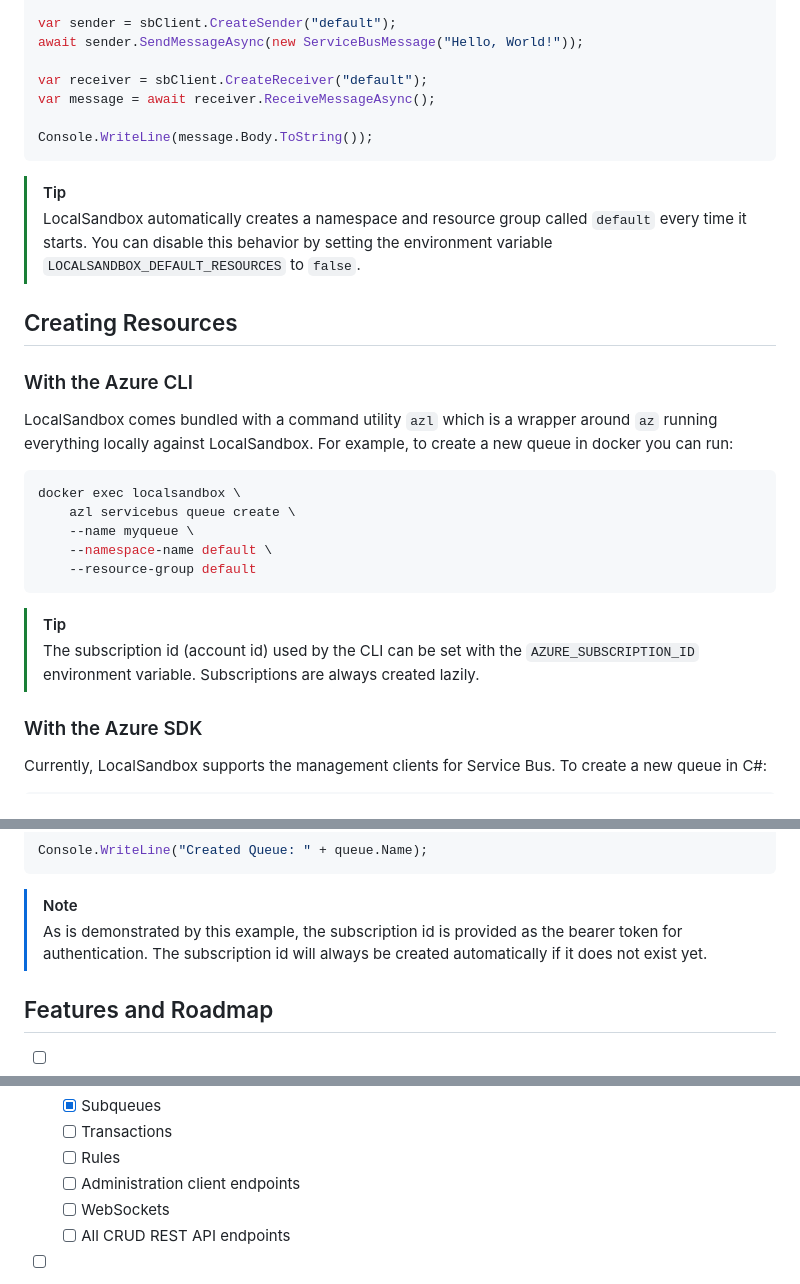
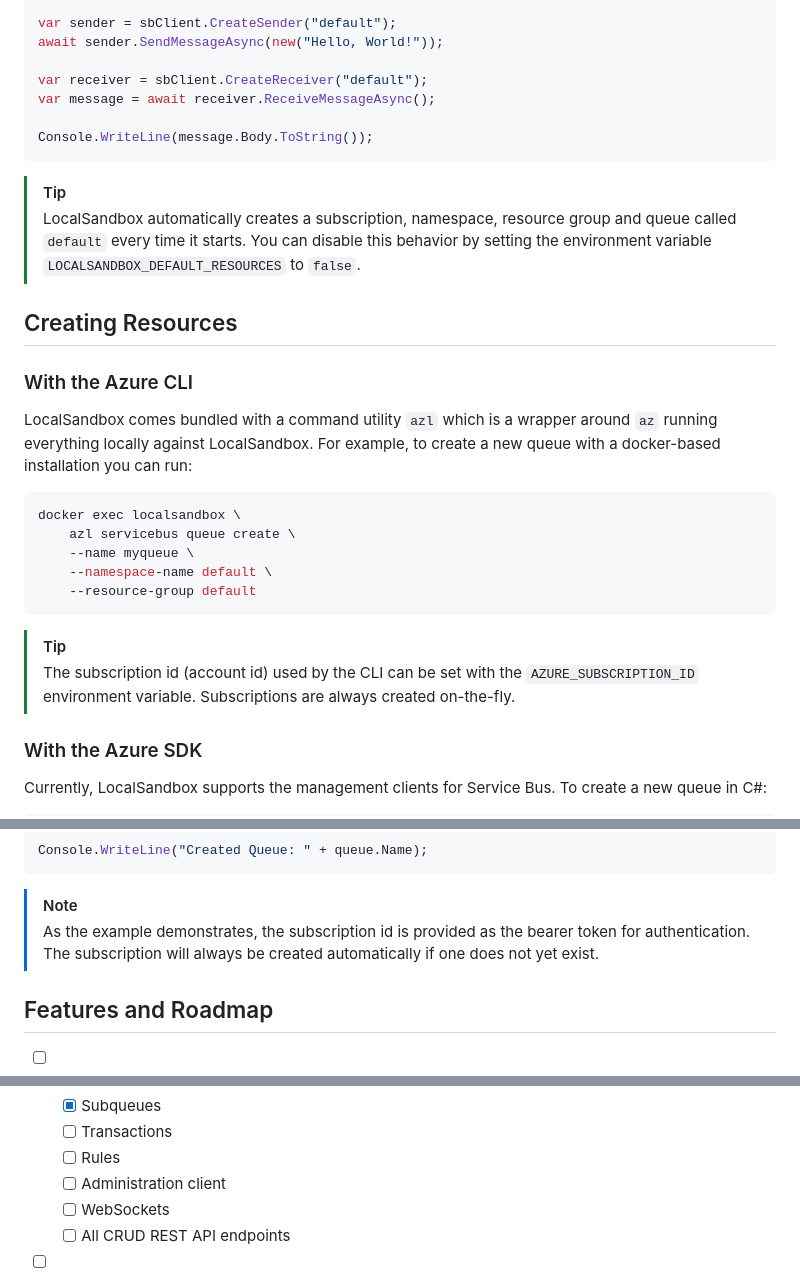
Before and after one commit to mxsdev/LocalSandbox, a Markdown page: README.md, 3 parts joined by grey strips. GitHub-like rendering.

Commit message:
docs(readme): improve readme

````diff
--- a/README.md
+++ b/README.md
@@ -33,7 +33,7 @@ var sbClient = new ServiceBusClient(
     });
 
 var sender = sbClient.CreateSender("default");
-await sender.SendMessageAsync(new ServiceBusMessage("Hello, World!"));
+await sender.SendMessageAsync(new("Hello, World!"));
 
 var receiver = sbClient.CreateReceiver("default");
 var message = await receiver.ReceiveMessageAsync();
@@ -42,13 +42,13 @@ Console.WriteLine(message.Body.ToString());
 ```
 
 > [!TIP]
-> LocalSandbox automatically creates a namespace and resource group called `default` every time it starts. You can disable this behavior by setting the environment variable `LOCALSANDBOX_DEFAULT_RESOURCES` to `false`.
+> LocalSandbox automatically creates a subscription, namespace, resource group and queue called `default` every time it starts. You can disable this behavior by setting the environment variable `LOCALSANDBOX_DEFAULT_RESOURCES` to `false`.
 
 ## Creating Resources
 
 ### With the Azure CLI
 
-LocalSandbox comes bundled with a command utility `azl` which is a wrapper around `az` running everything locally against LocalSandbox. For example, to create a new queue in docker you can run:
+LocalSandbox comes bundled with a command utility `azl` which is a wrapper around `az` running everything locally against LocalSandbox. For example, to create a new queue with a docker-based installation you can run:
 
 ```bash
 docker exec localsandbox \
@@ -59,7 +59,7 @@ docker exec localsandbox \
 ```
 
 > [!TIP]
-> The subscription id (account id) used by the CLI can be set with the `AZURE_SUBSCRIPTION_ID` environment variable. Subscriptions are always created lazily.
+> The subscription id (account id) used by the CLI can be set with the `AZURE_SUBSCRIPTION_ID` environment variable. Subscriptions are always created on-the-fly.
 
 ### With the Azure SDK
 
@@ -88,7 +88,7 @@ Console.WriteLine("Created Queue: " + queue.Name);
 ```
 
 > [!NOTE]
-> As is demonstrated by this example, the subscription id is provided as the bearer token for authentication. The subscription id will always be created automatically if it does not exist yet.
+> As the example demonstrates, the subscription id is provided as the bearer token for authentication. The subscription will always be created automatically if one does not yet exist.
 
 ## Features and Roadmap
 
@@ -108,7 +108,7 @@ Console.WriteLine("Created Queue: " + queue.Name);
   - [x] Subqueues
   - [ ] Transactions
   - [ ] Rules
-  - [ ] Administration client endpoints
+  - [ ] Administration client
   - [ ] WebSockets
   - [ ] All CRUD REST API endpoints
 - [ ] Azure Storage (w/ Azurite)
````
